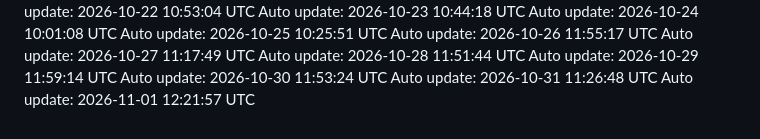
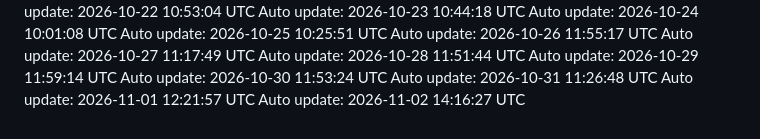
Before and after one commit to Darshanwarke7/scout, a Markdown page: .daily/log.md, the part around the change. GitHub-like rendering.

Commit message:
chore: daily update 2026-11-02

```diff
--- a/.daily/log.md
+++ b/.daily/log.md
@@ -94,3 +94,4 @@ Auto update: 2026-10-29 11:59:14 UTC
 Auto update: 2026-10-30 11:53:24 UTC
 Auto update: 2026-10-31 11:26:48 UTC
 Auto update: 2026-11-01 12:21:57 UTC
+Auto update: 2026-11-02 14:16:27 UTC
```
